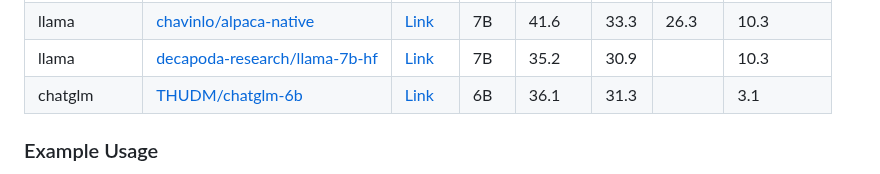
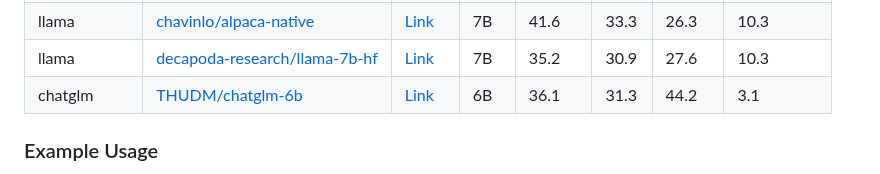
Before and after one commit to declare-lab/instruct-eval, a Markdown page: README.md, the part around one of its changes. GitHub-like rendering.

Commit message:
Update DROP scores in README.md

```diff
--- a/README.md
+++ b/README.md
@@ -40,6 +40,6 @@ Notably, we support most models from HuggingFace Transformers 🤗 :
 | llama      | [chavinlo/alpaca-native](https://huggingface.co/chavinlo/alpaca-native)               | [Link](https://crfm.stanford.edu/2023/03/13/alpaca.html) | 7B   | 41.6 | 33.3 | 26.3 | 10.3      |
-| llama      | [decapoda-research/llama-7b-hf](https://huggingface.co/decapoda-research/llama-7b-hf) | [Link](https://arxiv.org/abs/2302.13971)                 | 7B   | 35.2 | 30.9 |      | 10.3      |
-| chatglm    | [THUDM/chatglm-6b](https://huggingface.co/THUDM/chatglm-6b)                           | [Link](https://arxiv.org/abs/2210.02414)                 | 6B   | 36.1 | 31.3 |      | 3.1       |
+| llama      | [decapoda-research/llama-7b-hf](https://huggingface.co/decapoda-research/llama-7b-hf) | [Link](https://arxiv.org/abs/2302.13971)                 | 7B   | 35.2 | 30.9 | 27.6 | 10.3      |
+| chatglm    | [THUDM/chatglm-6b](https://huggingface.co/THUDM/chatglm-6b)                           | [Link](https://arxiv.org/abs/2210.02414)                 | 6B   | 36.1 | 31.3 | 44.2 | 3.1       |
 
 ### Example Usage
 
```
Also changed, not shown: other parts of README.md (+1 -1 lines).
